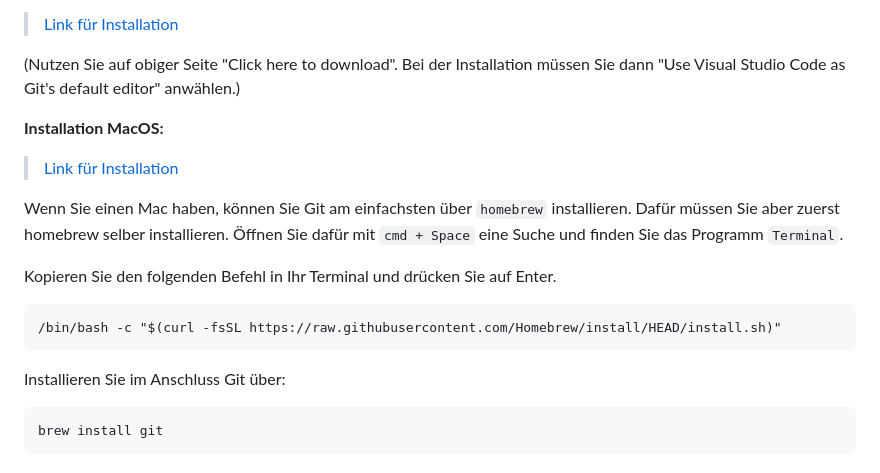
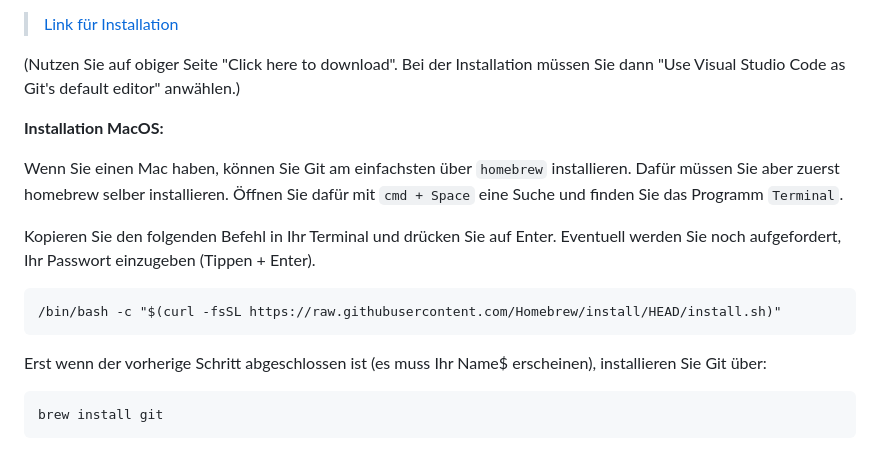
Before and after one commit to hcilder/Projekt-01-HTML-CSS, a Markdown page: README.md, the part around the change. Rendered like a GitHub page.

Commit message:
abstände

````diff
--- a/README.md
+++ b/README.md
@@ -29,17 +29,15 @@ Bevor Sie das zur Verfügung gestellte Repository klonen und bearbeiten können,
 
 **Installation MacOS:**
 
-> [Link für Installation]()
-
 Wenn Sie einen Mac haben, können Sie Git am einfachsten über `homebrew` installieren. Dafür müssen Sie aber zuerst homebrew selber installieren.
 Öffnen Sie dafür mit `cmd + Space` eine Suche und finden Sie das Programm `Terminal`.
 
-Kopieren Sie den folgenden Befehl in Ihr Terminal und drücken Sie auf Enter.
+Kopieren Sie den folgenden Befehl in Ihr Terminal und drücken Sie auf Enter. Eventuell werden Sie noch aufgefordert, Ihr Passwort einzugeben (Tippen + Enter).
 
 ```
 /bin/bash -c "$(curl -fsSL https://raw.githubusercontent.com/Homebrew/install/HEAD/install.sh)"
 ```
-Installieren Sie im Anschluss Git über:
+Erst wenn der vorherige Schritt abgeschlossen ist (es muss Ihr Name$ erscheinen), installieren Sie Git über:
 
 ```
 brew install git
````
